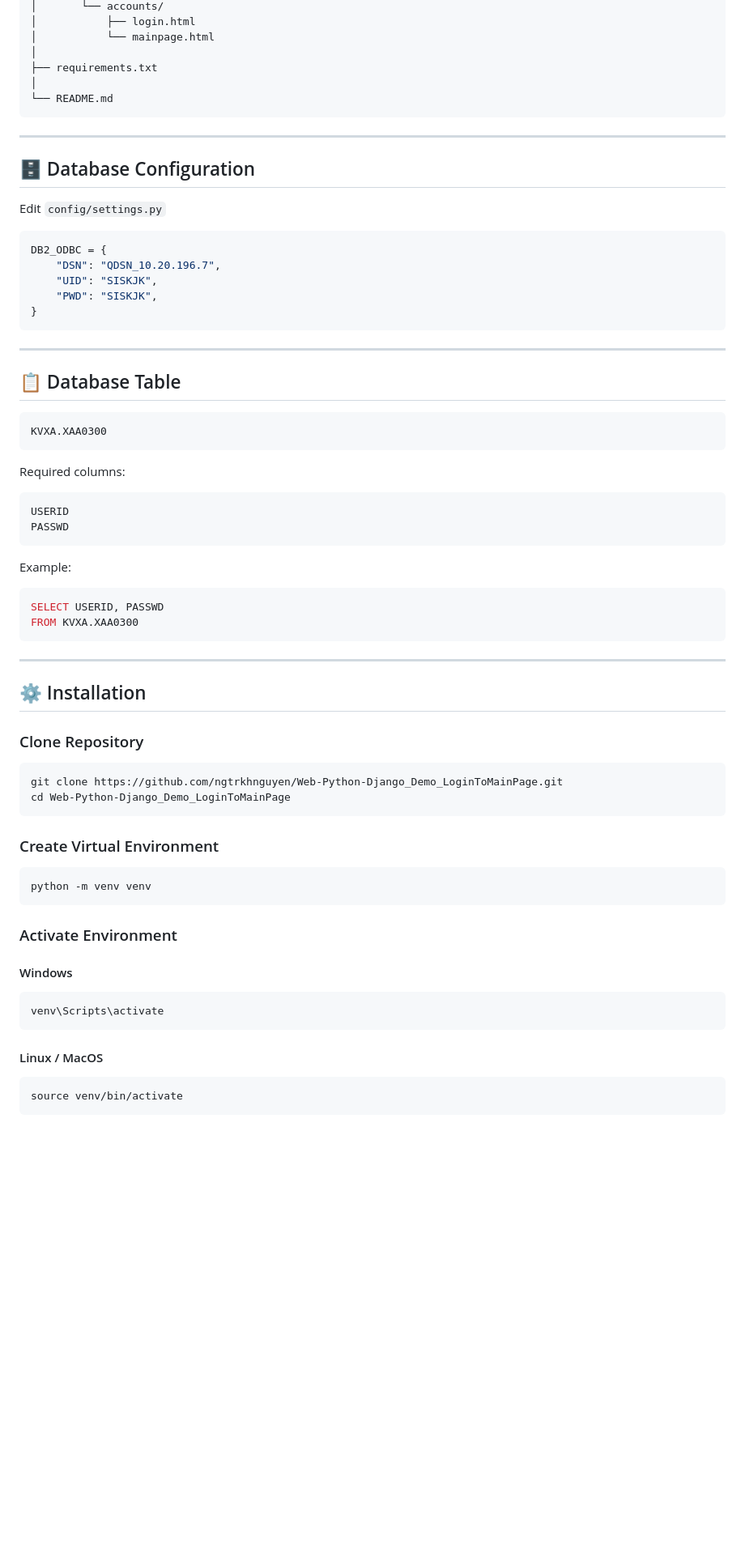
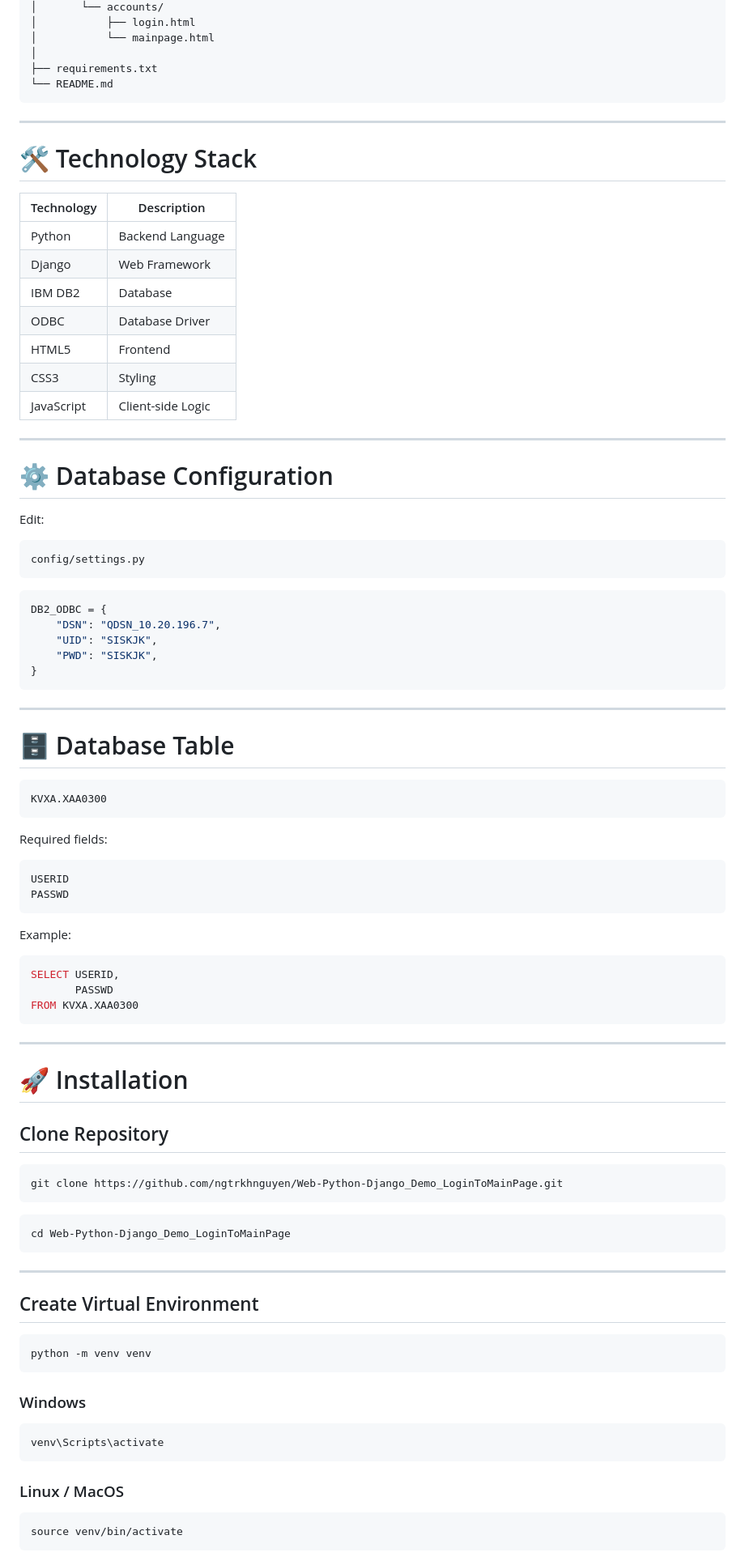
Before and after one commit to ngtrkhnguyen/Web-Python-Django_Demo_LoginToMainPage, a Markdown page: README.md, the part around one of its changes. Shown at 81% size. GitHub-like rendering; blank space fills up the shorter version.

````diff
--- a/README.md
+++ b/README.md
@@ -77,15 +111,32 @@ LoginToMainPage_Python/
 │           └── mainpage.html
 │
 ├── requirements.txt
-│
 └── README.md
 ```
 
 ---
 
-## 🗄️ Database Configuration
+# 🛠️ Technology Stack
 
-Edit `config/settings.py`
+| Technology | Description       |
+| ---------- | ----------------- |
+| Python     | Backend Language  |
+| Django     | Web Framework     |
+| IBM DB2    | Database          |
+| ODBC       | Database Driver   |
+| HTML5      | Frontend          |
+| CSS3       | Styling           |
+| JavaScript | Client-side Logic |
+
+---
+
+# ⚙️ Database Configuration
+
+Edit:
+
+```python
+config/settings.py
+```
 
 ```python
 DB2_ODBC = {
@@ -97,13 +148,13 @@ DB2_ODBC = {
 
 ---
 
-## 📋 Database Table
+# 🗄️ Database Table
 
 ```sql
 KVXA.XAA0300
 ```
 
-Required columns:
+Required fields:
 
 ```sql
 USERID
@@ -113,36 +164,40 @@ PASSWD
 Example:
 
 ```sql
-SELECT USERID, PASSWD
+SELECT USERID,
+       PASSWD
 FROM KVXA.XAA0300
 ```
 
 ---
 
-## ⚙️ Installation
+# 🚀 Installation
 
-### Clone Repository
+## Clone Repository
 
 ```bash
 git clone https://github.com/ngtrkhnguyen/Web-Python-Django_Demo_LoginToMainPage.git
+```
+
+```bash
 cd Web-Python-Django_Demo_LoginToMainPage
 ```
 
-### Create Virtual Environment
+---
+
+## Create Virtual Environment
 
 ```bash
 python -m venv venv
 ```
 
-### Activate Environment
-
-#### Windows
+### Windows
 
 ```bash
 venv\Scripts\activate
 ```
 
-#### Linux / MacOS
+### Linux / MacOS
 
 ```bash
 source venv/bin/activate
````
Also changed, not shown: other parts of README.md (+122 -87 lines).
